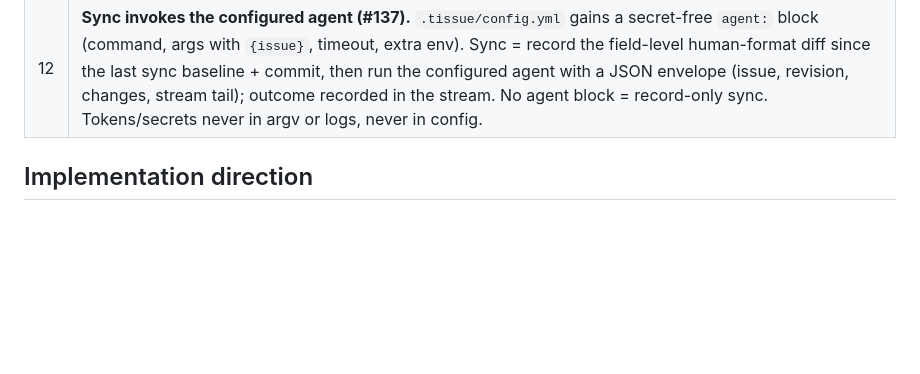
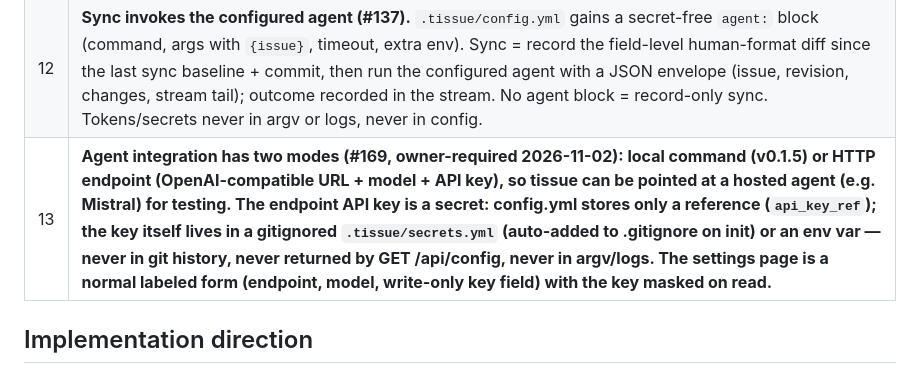
Before and after one commit to huukit/tissue, a Markdown page: operations/product-owner/STATE.md, the part around the change. Drawn GitHub-style; blank space fills up the shorter version.

Commit message:
PO: decision 13 — agent config gains HTTP-endpoint mode; endpoint API key is a secret (gitignored secrets file / env ref only)
Owner requirement from the #140 smoke pass: settings page must support pointing
tissue at a hosted agent (URL + model + key). Key handling follows the #159
rule: never plaintext in git-tracked config. Implements as #169.

Refs #169, Refs #159, Refs #140, Refs #1

Co-authored-by: huukit <huukit@users.noreply.github.com>

```diff
--- a/operations/product-owner/STATE.md
+++ b/operations/product-owner/STATE.md
@@ -41,6 +41,7 @@ Tissue is a place where humans and AI build things together, without drowning ea
 | 10 | **Identity and auth (#85, owner-signed 2026-11-01): git-actor identity + per-repo static tokens, no OAuth2.** Actor identity is the git actor on each mutation commit — `git log` is the user-management record, no user database. Transport auth for the API/GUI write path is the per-repo static token model (#80): one token for the human, one per agent. OAuth2 is deferred until both a real multi-user team requirement and serve exposure beyond loopback+tunnel exist; if identity *verification* is ever needed, ssh-signed commits are the upgrade path. |
 | 11 | **Per-issue last-touch state (#138/#139, owner-ratified 2026-11-01).** Every issue visibly carries who last touched the human format, derived (never stored, never hand-set) from the agent stream + commit actors: `human` (direct human edit/approve/reject), `synced` (a human-sync reconciliation record is the latest event), `ai-proposal` (a proposal awaits review, coincides with the reserved `needs-review` tag). The four interaction cases: AI creates → AI proposes, human approves; human creates → sync establishes the AI-side baseline; human edits → sync reconciles (#136); AI proposes → human decides. Agents never write the human format — creation included (#139 tightens `POST /api/issues` accordingly). |
 | 12 | **Sync invokes the configured agent (#137).** `.tissue/config.yml` gains a secret-free `agent:` block (command, args with `{issue}`, timeout, extra env). Sync = record the field-level human-format diff since the last sync baseline + commit, then run the configured agent with a JSON envelope (issue, revision, changes, stream tail); outcome recorded in the stream. No agent block = record-only sync. Tokens/secrets never in argv or logs, never in config. |
+| 13 | **Agent integration has two modes (#169, owner-required 2026-11-02): local command (v0.1.5) or HTTP endpoint (OpenAI-compatible URL + model + API key), so tissue can be pointed at a hosted agent (e.g. Mistral) for testing. The endpoint API key is a secret: config.yml stores only a reference (`api_key_ref`); the key itself lives in a gitignored `.tissue/secrets.yml` (auto-added to .gitignore on init) or an env var — never in git history, never returned by GET /api/config, never in argv/logs. The settings page is a normal labeled form (endpoint, model, write-only key field) with the key masked on read.** |
 
 ## Implementation direction
 
```
